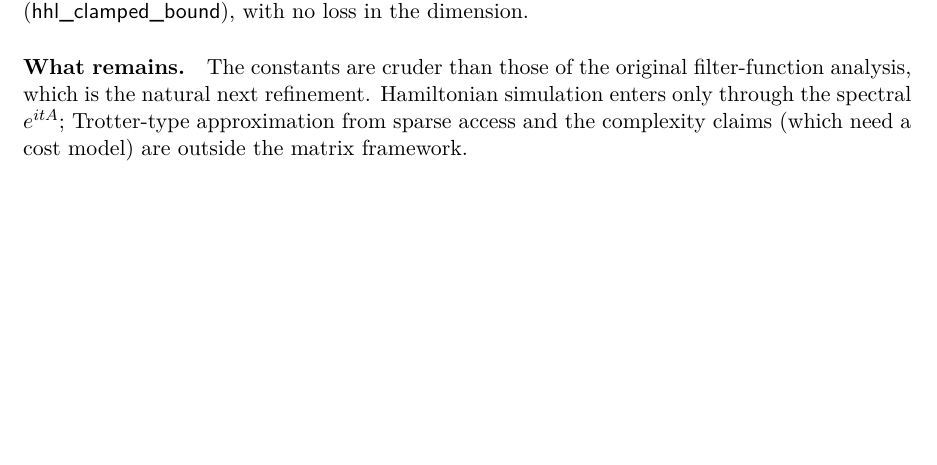
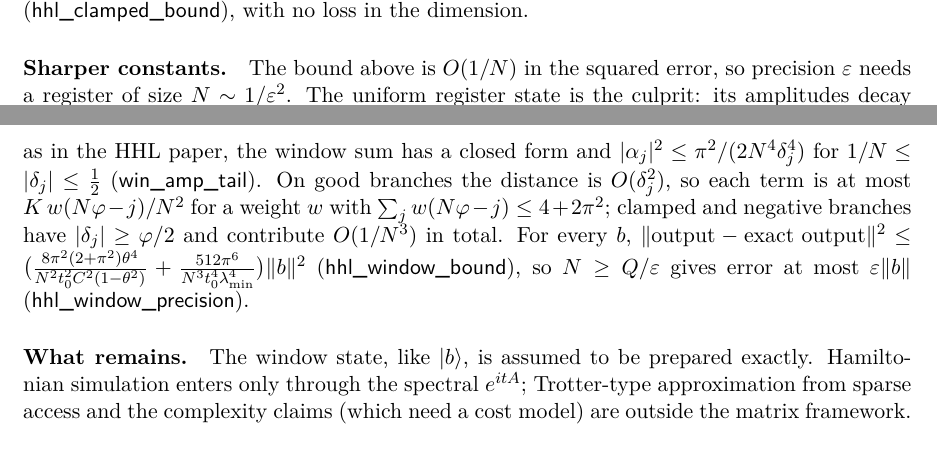
Before and after one commit to brydustin/Quantum_Computing, a LaTeX paper (paper/paper.tex): part of page 8 of 11 before the commit and two parts of pages 8 and 9 of 11 after it, the two joined at a grey line, cut so that both start at the same text, the shorter picture padded with empty space. Compiled offline with pdfLaTeX.

Commit message:
HHL_Window: sine-window register, error O(1/N) so N ~ 1/eps
Phase estimation with a general register state; the sine-window amplitude
decays like 1/(N delta)^2, giving for every b
||output - exact output||^2 <= (c1/N^2 + c2/N^3) ||b||^2.

Co-Authored-By: Claude Opus 5.5 <noreply@anthropic.com>

```diff
--- a/paper/paper.tex
+++ b/paper/paper.tex
@@ -552,8 +553,20 @@ $\norm{\text{output}-\text{exact output}}^2\le
  \frac{\pi^2}{Nt_0^2}\bigl(\frac{\theta^4}{C^2(1-\theta^2)}+\frac{16}{\lambda_{\min}^2}\bigr)\norm b^2$
 (\isa{hhl\_clamped\_bound}), with no loss in the dimension.
 
-\paragraph{What remains.}  The constants are cruder than those of the original
-filter-function analysis, which is the natural next refinement.
+\paragraph{Sharper constants.}  The bound above is $O(1/N)$ in the squared error, so precision
+$\varepsilon$ needs a register of size $N\sim1/\varepsilon^2$.  The uniform register state is the
+culprit: its amplitudes decay only like $1/(N\delta)$.  Preparing the register in the sine window
+$\psi_\tau=\sqrt{2/N}\,\sin(\pi(\tau+\frac12)/N)$, as in the HHL paper, the window sum has a
+closed form and $|\alpha_j|^2\le\pi^2/(2N^4\delta_j^4)$ for $1/N\le|\delta_j|\le\frac12$
+(\isa{win\_amp\_tail}).  On good branches the distance is $O(\delta_j^2)$, so each term is at
+most $K\,w(N\varphi-j)/N^2$ for a weight $w$ with $\sum_jw(N\varphi-j)\le4+2\pi^2$; clamped and
+negative branches have $|\delta_j|\ge\varphi/2$ and contribute $O(1/N^3)$ in total.  For every $b$,
+$\norm{\text{output}-\text{exact output}}^2\le
+ \bigl(\frac{8\pi^2(2+\pi^2)\theta^4}{N^2t_0^2C^2(1-\theta^2)}+\frac{512\pi^6}{N^3t_0^4\lambda_{\min}^4}\bigr)\norm b^2$
+(\isa{hhl\_window\_bound}), so $N\ge Q/\varepsilon$ gives error at most $\varepsilon\norm b$
+(\isa{hhl\_window\_precision}).
+
+\paragraph{What remains.}  The window state, like $\ket b$, is assumed to be prepared exactly.
 Hamiltonian simulation enters only through the spectral $e^{itA}$; Trotter-type
 approximation from sparse access and the complexity claims (which need a cost model) are
 outside the matrix framework.
```
Also changed, not shown: DIARY.md (+16 -0 lines), NOTES_AUDIT.md (+2 -1 lines), notes_doc/document/root.tex (+1 -0 lines), notes_doc/Formalised_Notes.pdf, paper/paper.pdf, paper/paper.tex (5 more changed lines), 3 other files.
